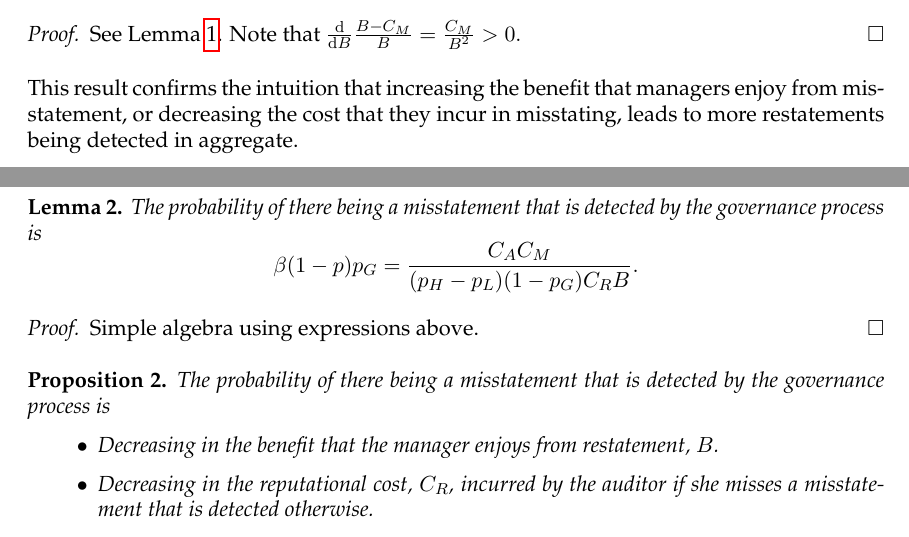
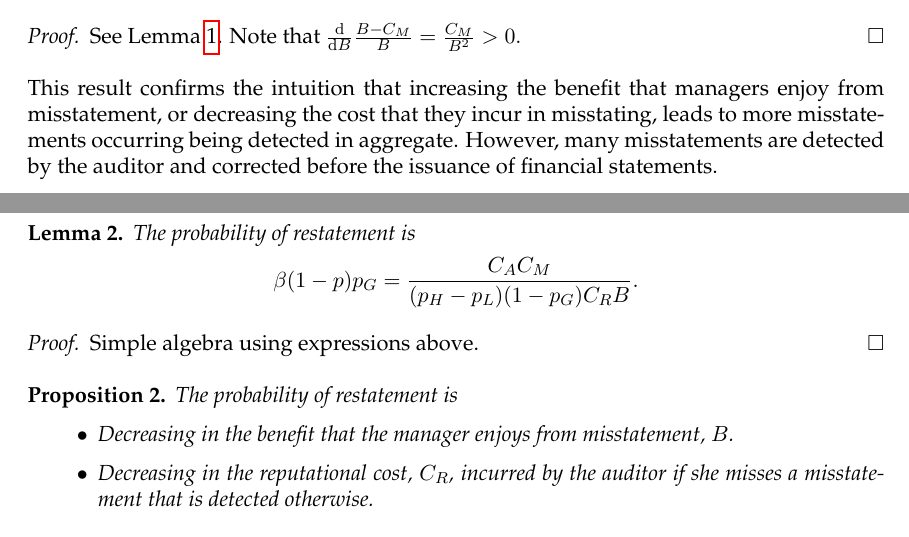
Before and after one commit to iangow/jar_methods, a LaTeX paper (audit_model.tex): two parts of pages 3 and 4 of 4, joined at a grey line, cut so that both start at the same text. Compiled offline with pdfLaTeX.

```diff
--- a/audit_model.tex
+++ b/audit_model.tex
@@ -104,10 +104,10 @@
 Note that $\frac{\mathrm{d}}{\mathrm{d}B} \frac{B- C_M}{B} = \frac{C_M}{B^2} >0.$
 \end{proof}
 
-This result confirms the intuition that increasing the benefit that managers enjoy from misstatement, or decreasing the cost that they incur in misstating, leads to more restatements being detected in aggregate.
+This result confirms the intuition that increasing the benefit that managers enjoy from misstatement, or decreasing the cost that they incur in misstating, leads to more misstatements occurring being detected in aggregate. However, many misstatements are detected by the auditor and corrected before the issuance of financial statements.
 
 \begin{lemma}\label{prob_observed}
-The probability of there being a misstatement that is detected by the governance process is
+The probability of restatement is
 \[ \beta  (1-p)  p_G = \frac{C_A C_M}{(p_H-p_L) (1 - p_G) C_R  B}. \]
 \end{lemma}
 \begin{proof}
@@ -115,9 +115,9 @@
 \end{proof}
 
 \begin{proposition}\label{cool_result}
-The probability of there being a misstatement that is detected by the governance process is
+The probability of restatement is
 \begin{itemize}
-\item Decreasing in the benefit that the manager enjoys from restatement, $B$.
+\item Decreasing in the benefit that the manager enjoys from misstatement, $B$.
 \item Decreasing in the reputational cost, $C_R$, incurred by the auditor if she misses a misstatement that is detected otherwise.
 \item Increasing in the personal cost of manipulation incurred by the manager, $C_M$.
 \item Increasing in the cost of high effort incurred by the auditor, $C_A$.
```
Also changed, not shown: audit_model.tex (5 more changed lines), 1 other file.
